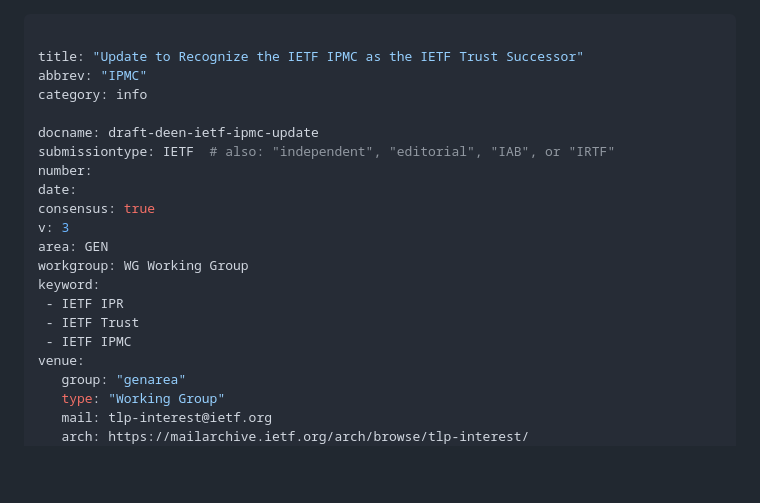
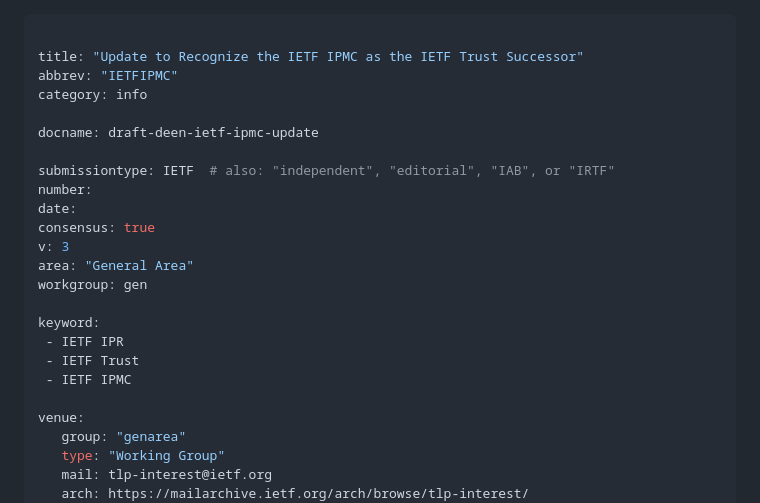
Before and after one commit to gitnnelg/draft-deen-ietf-ipmc-update, a Markdown page: draft-deen-ietf-ipmc-update.md, the part around the change. Drawn GitHub-style; blank space fills up the shorter version.

```diff
--- a/draft-deen-ietf-ipmc-update.md
+++ b/draft-deen-ietf-ipmc-update.md
@@ -1,21 +1,24 @@
 ---
 
 title: "Update to Recognize the IETF IPMC as the IETF Trust Successor"
-abbrev: "IPMC"
+abbrev: "IETFIPMC"
 category: info
 
 docname: draft-deen-ietf-ipmc-update
+
 submissiontype: IETF  # also: "independent", "editorial", "IAB", or "IRTF"
 number:
 date:
 consensus: true
 v: 3
-area: GEN
-workgroup: WG Working Group
+area: "General Area"
+workgroup: gen
+
 keyword:
  - IETF IPR
  - IETF Trust
  - IETF IPMC
+
 venue:
    group: "genarea"
    type: "Working Group"
```
